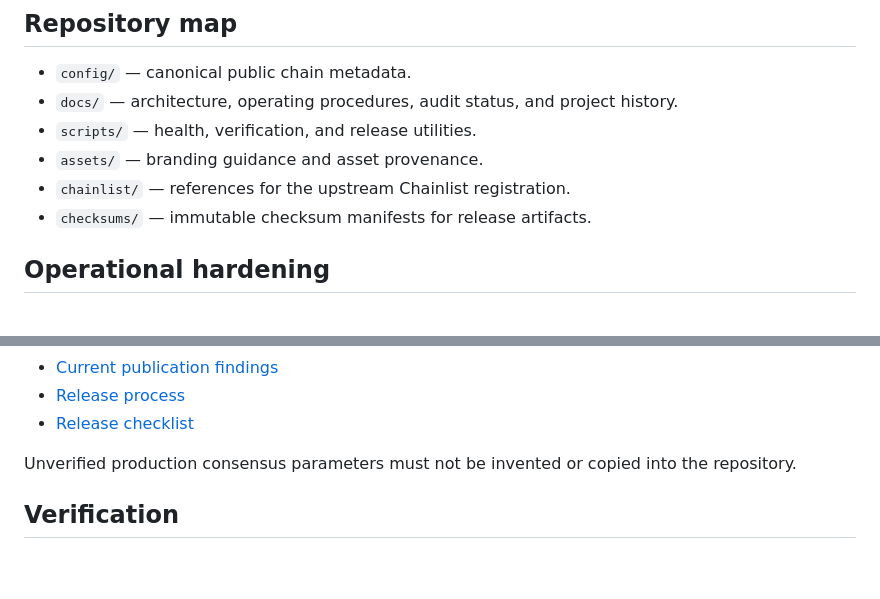
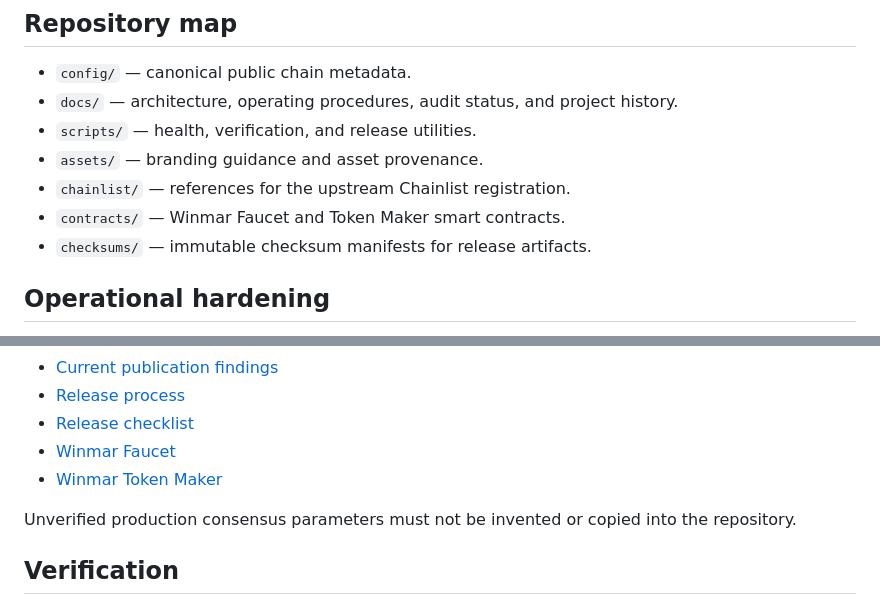
Before and after one commit to eriqueedw-star/winmar-chain, a Markdown page: README.md, 2 parts joined by grey strips. GitHub-like rendering; blank space fills up the shorter version.

Commit message:
Document faucet and token maker

```diff
--- a/README.md
+++ b/README.md
@@ -26,6 +26,7 @@ The machine-readable public metadata lives in [`config/network.json`](config/net
 - `scripts/` — health, verification, and release utilities.
 - `assets/` — branding guidance and asset provenance.
 - `chainlist/` — references for the upstream Chainlist registration.
+- `contracts/` — Winmar Faucet and Token Maker smart contracts.
 - `checksums/` — immutable checksum manifests for release artifacts.
 
 ## Operational hardening
@@ -42,6 +43,8 @@ The repository includes explicit controls for material that is not yet safe to i
 - [Current publication findings](docs/PUBLICATION_FINDINGS.md)
 - [Release process](docs/RELEASE_PROCESS.md)
 - [Release checklist](RELEASE_CHECKLIST.md)
+- [Winmar Faucet](docs/FAUCET.md)
+- [Winmar Token Maker](docs/TOKEN_MAKER.md)
 
 Unverified production consensus parameters must not be invented or copied into the repository.
 
```
